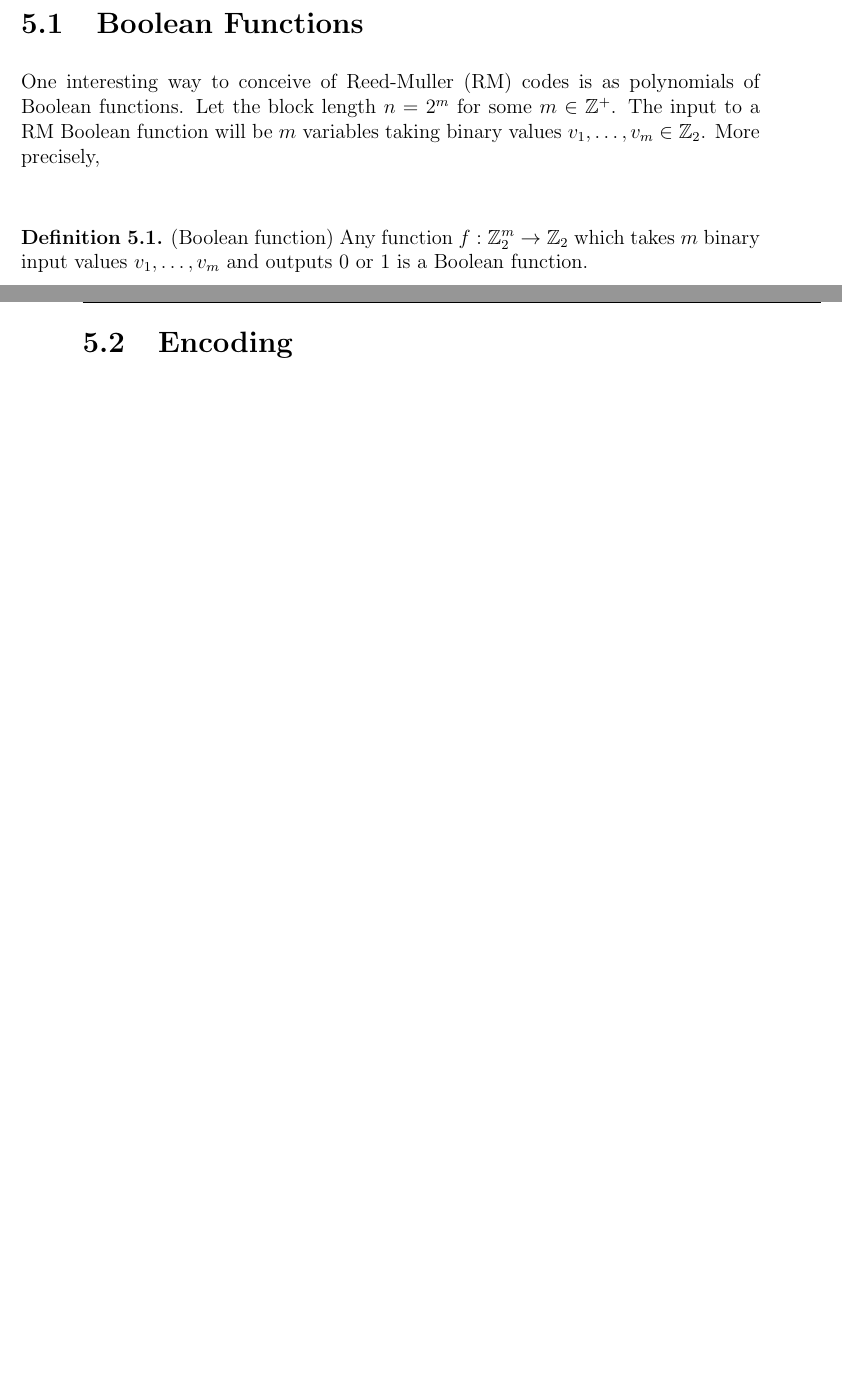
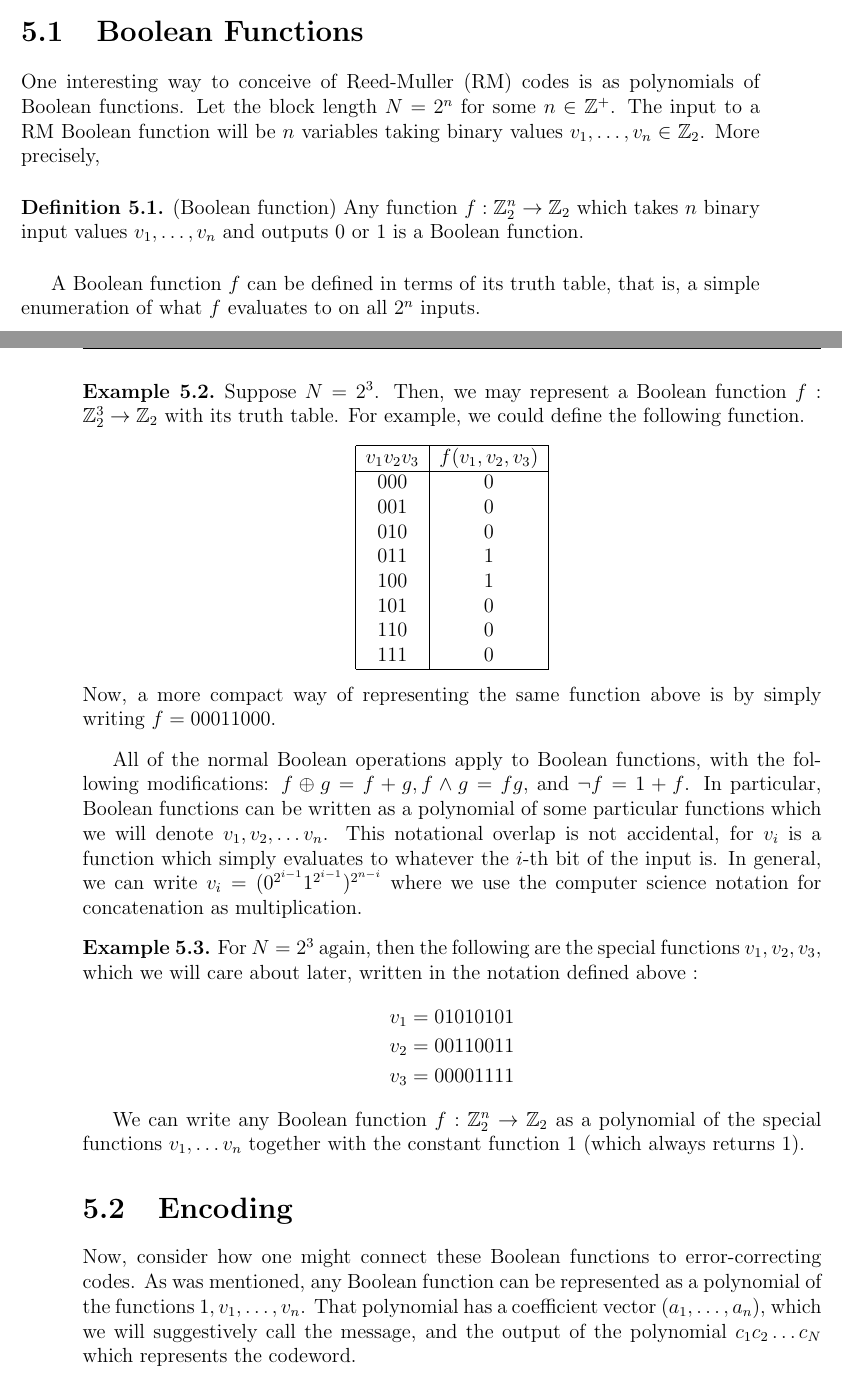
Before and after one commit to marikaswanberg/Thesis, a LaTeX thesis (Thesis/thesis.tex): two parts of pages 43 and 44 of 56 before the commit and two parts of pages 47 and 48 of 62 after it, joined at a grey line, cut so that both start at the same text, the shorter picture padded with empty space. Compiled offline with pdfLaTeX.

Commit message:
more Reed Muller codes

```diff
--- a/Thesis/thesis.tex
+++ b/Thesis/thesis.tex
@@ -867,11 +842,45 @@ While the binary simplex code (singular) only had one parameter, namely the bloc
 
 
 \section{Boolean Functions}
-One interesting way to conceive of Reed-Muller (RM) codes is as polynomials of Boolean functions. Let the block length $n = 2^m$ for some $m\in \Z^+$. The input to a RM Boolean function will be $m$ variables taking binary values $v_1, \ldots, v_m \in \Z_2$. More precisely,
+One interesting way to conceive of Reed-Muller (RM) codes is as polynomials of Boolean functions. Let the block length $N = 2^n$ for some $n\in \Z^+$. The input to a RM Boolean function will be $n$ variables taking binary values $v_1, \ldots, v_n \in \Z_2$. More precisely,
 
-\begin{definition}(Boolean function) Any function $f: \Z_2^m \rightarrow \Z_2$ which takes $m$ binary input values $v_1, \ldots, v_m$ and outputs 0 or 1 is a Boolean function.
+\begin{definition}(Boolean function) Any function $f: \Z_2^n \rightarrow \Z_2$ which takes $n$ binary input values $v_1, \ldots, v_n$ and outputs 0 or 1 is a Boolean function.
 \end{definition}
+
+A Boolean function $f$ can be defined in terms of its truth table, that is, a simple enumeration of what $f$ evaluates to on all $2^n$ inputs.
+
+\begin{example}
+Suppose $N = 2^3$. Then, we may represent a Boolean function $f: \Z_2^3 \rightarrow \Z_2$ with its truth table. For example, we could define the following function.
+\begin{center}
+\begin{tabular}{ |c|c| }
+ \hline
+$ v_1v_2v_3$ &$f(v_1, v_2, v_3)$  \\
+\hline
+000 & 0  \\
+001 & 0 \\
+010 & 0 \\
+011 & 1\\
+100 & 1\\
+101 & 0\\
+110 & 0\\
+111 & 0 \\
+ \hline
+\end{tabular}
+\end{center}
+Now, a more compact way of representing the same function above is by simply writing $f = 00011000$.
+\end{example}
+All of the normal Boolean operations apply to Boolean functions, with the following modifications: $f \oplus g = f+g, f \land g = fg, $ and $\lnot f = 1 + f$. In particular, Boolean functions can be written as a polynomial of some particular functions which we will denote $v_1, v_2, \ldots v_n$. This notational overlap is not accidental, for $v_i$ is a function which simply evaluates to whatever the $i$-th bit of the input is. In general, we can write $v_i = (0^{2^{i-1}} 1^{2^{i-1}})^{2^{n-i}}$ where we use the computer science notation for concatenation as multiplication.
+\begin{example}
+For $N=2^3$ again, then the following are the special functions $v_1, v_2, v_3$, which we will care about later,  written in the notation defined above :
+\begin{align*}
+& v_1 = 01010101 \\
+& v_2 = 00110011\\
+&v_3 = 00001111
+\end{align*}
+\end{example}
+We can write any Boolean function $f: \Z_2^n \rightarrow \Z_2$ as a polynomial of the special functions $v_1, \ldots v_n$ together with the constant function 1 (which always returns 1).
 \section{Encoding}
+Now, consider how one might connect these Boolean functions to error-correcting codes. As was mentioned, any Boolean function can be represented as a polynomial of the functions $1, v_1, \ldots, v_n$. That polynomial has a coefficient vector $(a_1, \ldots, a_n)$, which we will suggestively call the message, and the output of the polynomial $c_1c_2 \ldots c_N$ which represents the codeword.
 \section{Classical Decoding Algorithm}
 Projective geometry description
 
```
Also changed, not shown: Thesis/thesis.pdf, Thesis/thesis.tex (41 more changed lines), 1 other file.
